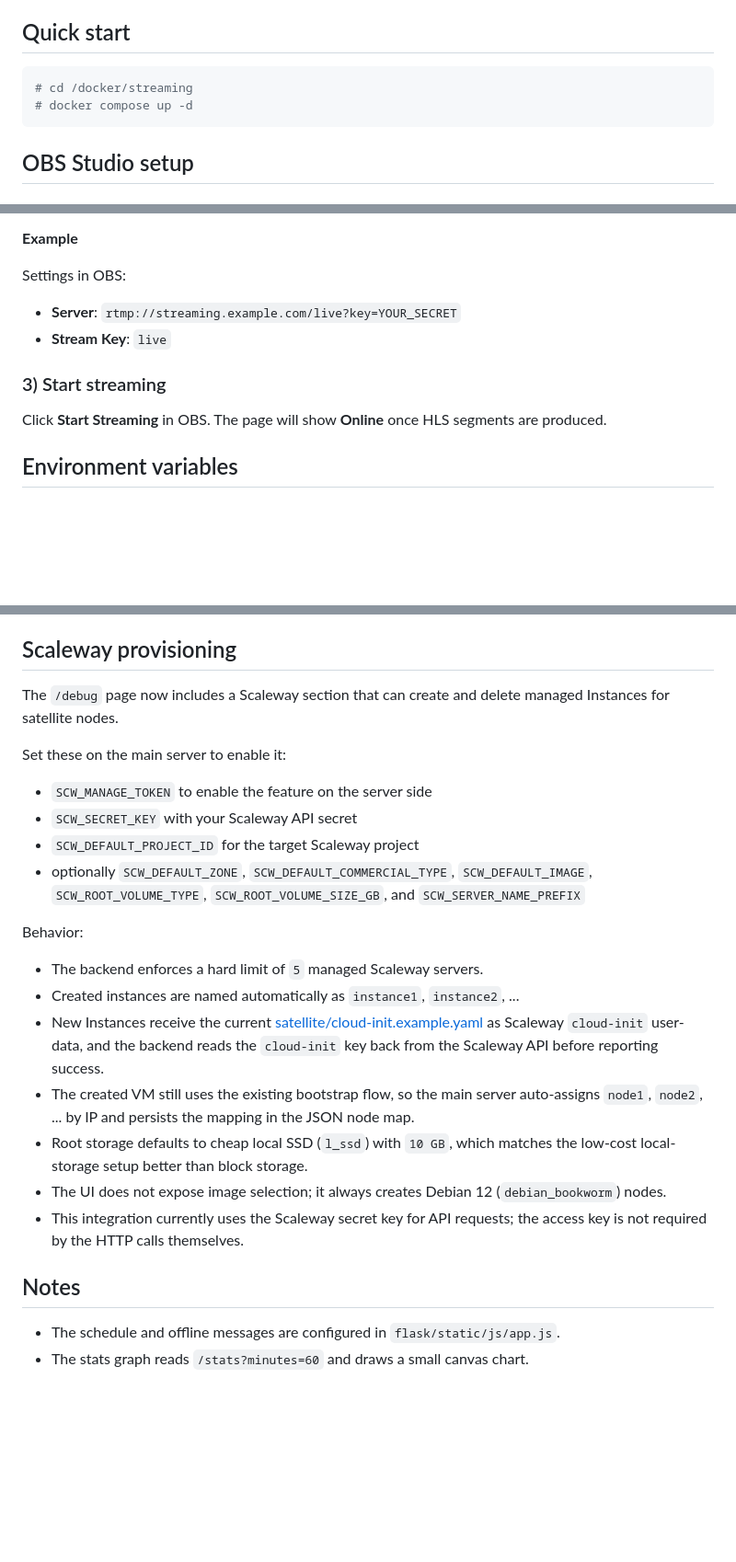
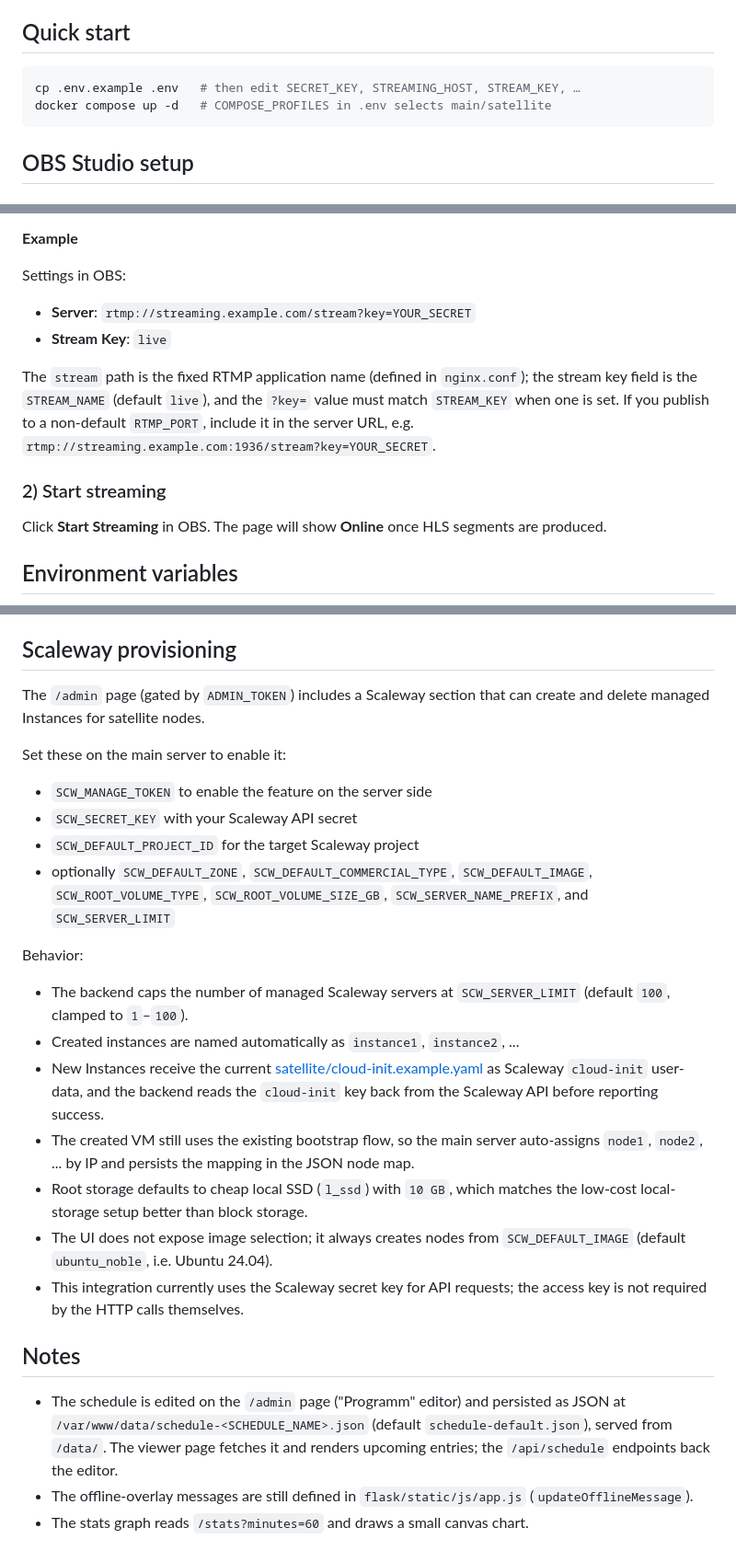
Before and after one commit to mehlbox/streaming, a Markdown page: README.md, 3 parts joined by grey strips. Shown at 92% size. Rendered like a GitHub page; blank space fills up the shorter version.

Commit message:
ûpdate readme

````diff
--- a/README.md
+++ b/README.md
@@ -5,8 +5,8 @@ Simple Flask frontend for a live HLS stream with polling-based viewer count, sch
 ## Quick start
 
 ```bash
-# cd /docker/streaming
-# docker compose up -d
+cp .env.example .env   # then edit SECRET_KEY, STREAMING_HOST, STREAM_KEY, …
+docker compose up -d   # COMPOSE_PROFILES in .env selects main/satellite
 ```
 
 ## OBS Studio setup
@@ -24,10 +24,16 @@ In OBS Studio:
 
 Settings in OBS:
 
-- **Server**: `rtmp://streaming.example.com/live?key=YOUR_SECRET`
+- **Server**: `rtmp://streaming.example.com/stream?key=YOUR_SECRET`
 - **Stream Key**: `live`
 
-### 3) Start streaming
+The `stream` path is the fixed RTMP application name (defined in `nginx.conf`);
+the stream key field is the `STREAM_NAME` (default `live`), and the `?key=` value
+must match `STREAM_KEY` when one is set. If you publish to a non-default
+`RTMP_PORT`, include it in the server URL, e.g.
+`rtmp://streaming.example.com:1936/stream?key=YOUR_SECRET`.
+
+### 2) Start streaming
 
 Click **Start Streaming** in OBS. The page will show **Online** once HLS segments are produced.
 
@@ -137,26 +143,27 @@ Notes:
 
 ## Scaleway provisioning
 
-The `/debug` page now includes a Scaleway section that can create and delete managed Instances for satellite nodes.
+The `/admin` page (gated by `ADMIN_TOKEN`) includes a Scaleway section that can create and delete managed Instances for satellite nodes.
 
 Set these on the main server to enable it:
 
 - `SCW_MANAGE_TOKEN` to enable the feature on the server side
 - `SCW_SECRET_KEY` with your Scaleway API secret
 - `SCW_DEFAULT_PROJECT_ID` for the target Scaleway project
-- optionally `SCW_DEFAULT_ZONE`, `SCW_DEFAULT_COMMERCIAL_TYPE`, `SCW_DEFAULT_IMAGE`, `SCW_ROOT_VOLUME_TYPE`, `SCW_ROOT_VOLUME_SIZE_GB`, and `SCW_SERVER_NAME_PREFIX`
+- optionally `SCW_DEFAULT_ZONE`, `SCW_DEFAULT_COMMERCIAL_TYPE`, `SCW_DEFAULT_IMAGE`, `SCW_ROOT_VOLUME_TYPE`, `SCW_ROOT_VOLUME_SIZE_GB`, `SCW_SERVER_NAME_PREFIX`, and `SCW_SERVER_LIMIT`
 
 Behavior:
 
-- The backend enforces a hard limit of `5` managed Scaleway servers.
+- The backend caps the number of managed Scaleway servers at `SCW_SERVER_LIMIT` (default `100`, clamped to `1`–`100`).
 - Created instances are named automatically as `instance1`, `instance2`, ...
 - New Instances receive the current [satellite/cloud-init.example.yaml](satellite/cloud-init.example.yaml) as Scaleway `cloud-init` user-data, and the backend reads the `cloud-init` key back from the Scaleway API before reporting success.
 - The created VM still uses the existing bootstrap flow, so the main server auto-assigns `node1`, `node2`, ... by IP and persists the mapping in the JSON node map.
 - Root storage defaults to cheap local SSD (`l_ssd`) with `10 GB`, which matches the low-cost local-storage setup better than block storage.
-- The UI does not expose image selection; it always creates Debian 12 (`debian_bookworm`) nodes.
+- The UI does not expose image selection; it always creates nodes from `SCW_DEFAULT_IMAGE` (default `ubuntu_noble`, i.e. Ubuntu 24.04).
 - This integration currently uses the Scaleway secret key for API requests; the access key is not required by the HTTP calls themselves.
 
 ## Notes
 
-- The schedule and offline messages are configured in `flask/static/js/app.js`.
+- The schedule is edited on the `/admin` page ("Programm" editor) and persisted as JSON at `/var/www/data/schedule-<SCHEDULE_NAME>.json` (default `schedule-default.json`), served from `/data/`. The viewer page fetches it and renders upcoming entries; the `/api/schedule` endpoints back the editor.
+- The offline-overlay messages are still defined in `flask/static/js/app.js` (`updateOfflineMessage`).
 - The stats graph reads `/stats?minutes=60` and draws a small canvas chart.
````
Also changed, not shown: other parts of README.md (+3 -3 lines).
